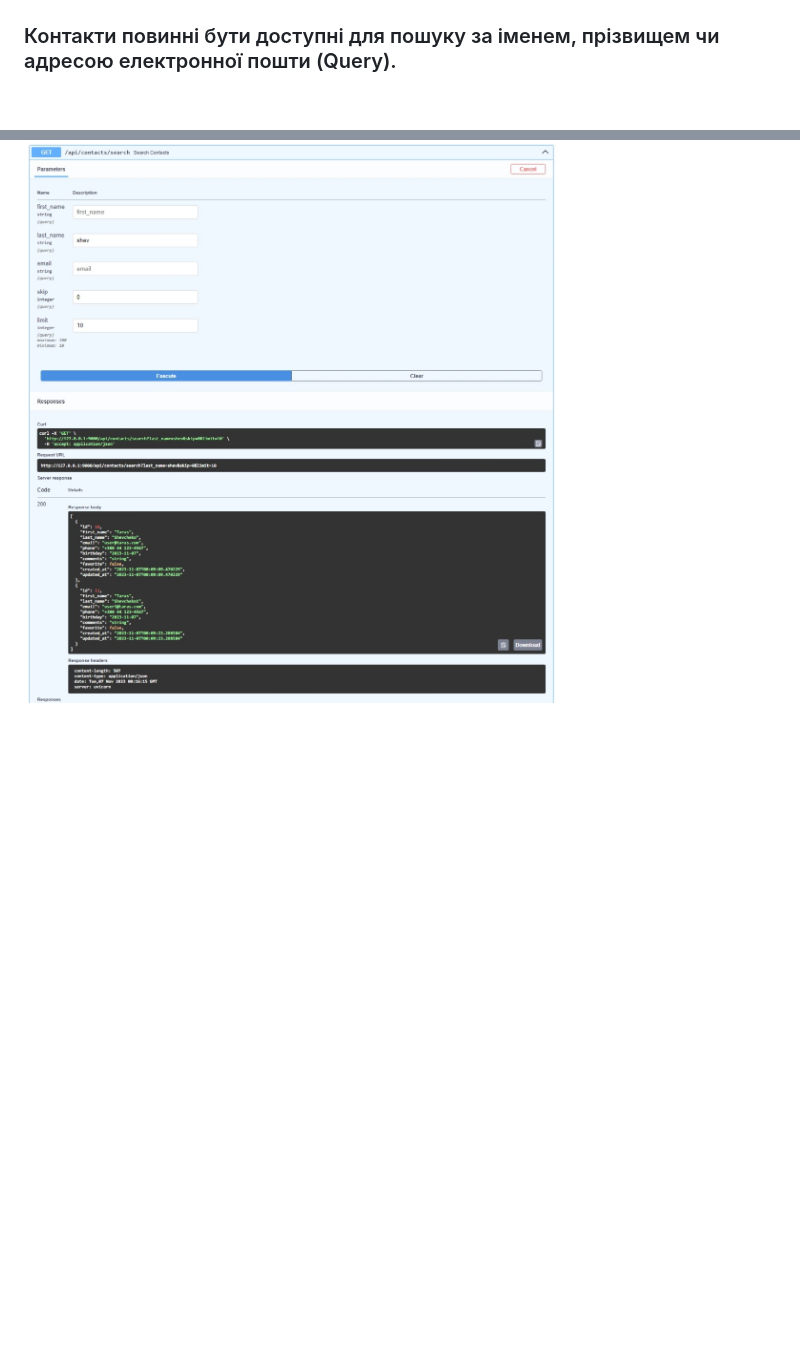
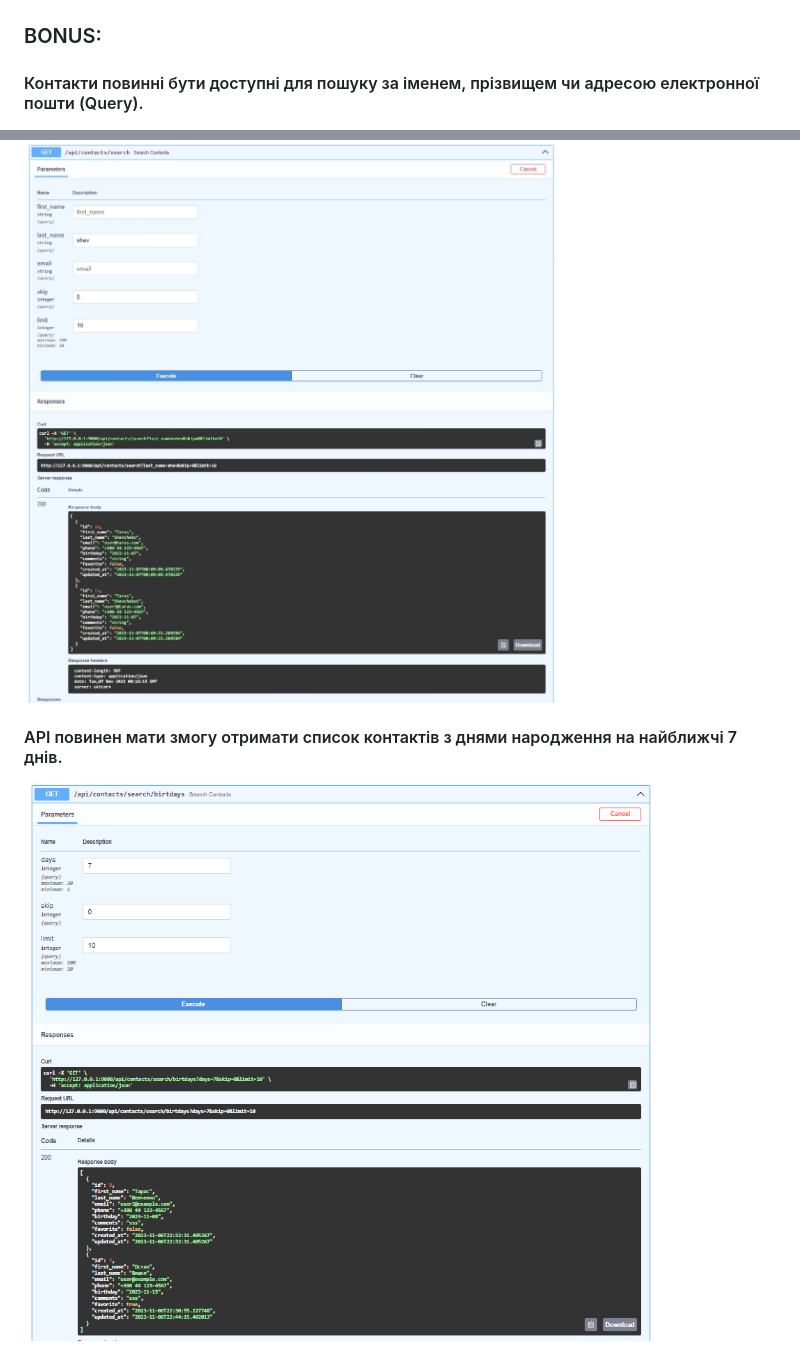
Before and after one commit to lexxai/goit_python_web_hw_11, a Markdown page: README.md, 2 parts joined by grey strips. GitHub-like rendering; pictures changed too: doc/api-search-02.png (added); blank space fills up the shorter version.

Commit message:
search_bitrhdays

```diff
--- a/README.md
+++ b/README.md
@@ -52,6 +52,12 @@ Cтворити REST API для зберігання та управління
 ![api-crud-01](doc/api-crud-01.png)
 
 
-###  Контакти повинні бути доступні для пошуку за іменем, прізвищем чи адресою електронної пошти (Query).
+### BONUS:
+
+####  Контакти повинні бути доступні для пошуку за іменем, прізвищем чи адресою електронної пошти (Query).
 
 ![api-search-01](doc/api-search-01.png)
+
+#### API повинен мати змогу отримати список контактів з днями народження на найближчі 7 днів.
+
+![api-search-01](doc/api-search-02.png)
```
Also changed, not shown: 2 other files.
